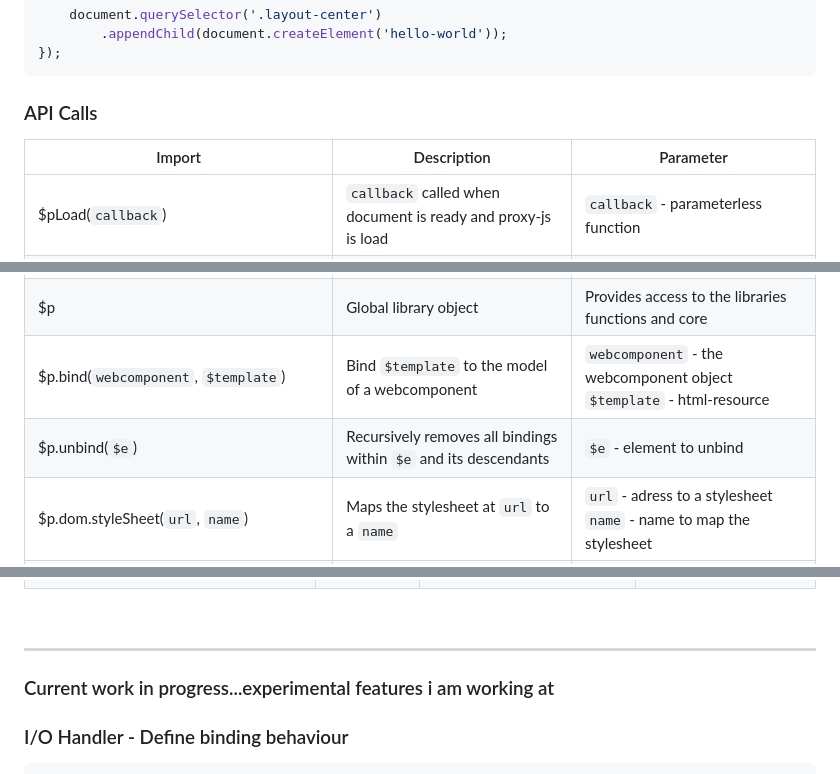
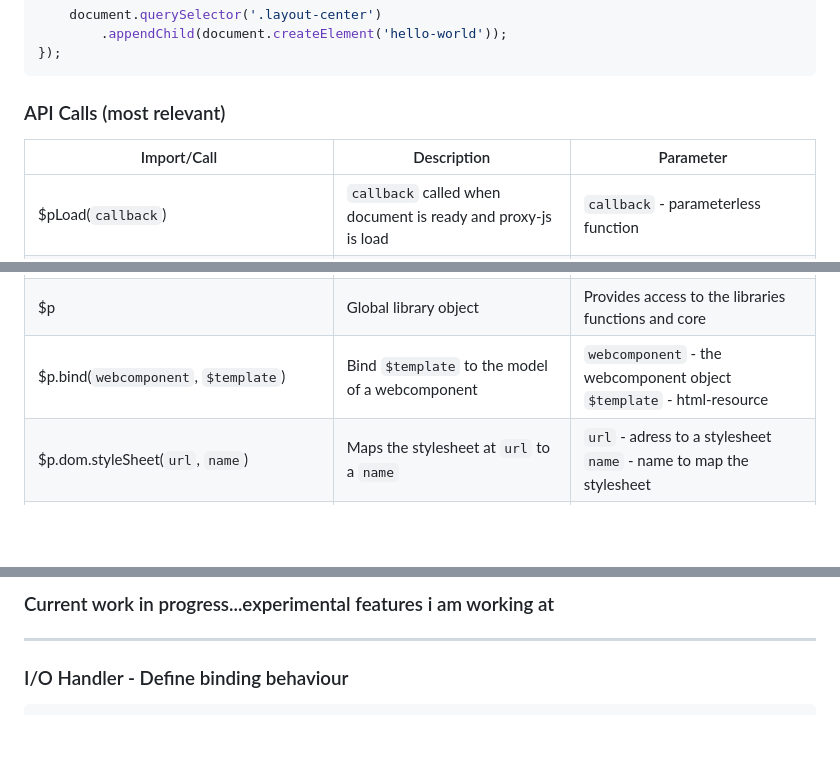
Before and after one commit to ap-dev-at-home/proxy-js, a Markdown page: README.md, 3 parts joined by grey strips. Drawn GitHub-style; blank space fills up the shorter version.

````diff
--- a/README.md
+++ b/README.md
@@ -80,9 +80,9 @@ $pLoad(() => {
 });
 ```
 
-### API Calls
+### API Calls (most relevant)
 
-| Import | Description | Parameter |
+| Import/Call | Description | Parameter |
 | ------- | -------- |----------- |
 |$pLoad(`callback`)  | `callback` called when document is ready and proxy-js is load | `callback` - parameterless function |
 | $template | _Type_ | Represents a html-resource |
@@ -91,7 +91,6 @@ $pLoad(() => {
 | $template.appendTo(`$element`) <br> _`returns`_ - the `$template` | Appends the `$template` to a DOM `$element` | `$element` - DOM element|
 | $p | Global library object | Provides access to the libraries functions and core |
 | $p.bind(`webcomponent`, `$template`) | Bind `$template` to the model of a webcomponent | `webcomponent` - the webcomponent object <br> `$template` - html-resource |
-| $p.unbind(`$e`) | Recursively removes all bindings within `$e` and its descendants | `$e` - element to unbind |
 | $p.dom.styleSheet(`url`, `name`) | Maps the stylesheet at `url` to a `name` | `url` - adress to a stylesheet <br> `name` - name to map the stylesheet |
 | $p.dom.appendSheet(`shadowRoot`, `name1, ...nameX`) | Append stylesheets to the `shadowRoot` of a webcomponent | `shadowRoot` - shadowRoot of a Webcomponent <br> `name1...nameX` - Names of the mapped stylesheets to append  |
 
@@ -110,8 +129,8 @@ $pLoad(() => {
 
 <br>
 
+### Current work in progress...experimental features i am working at
 ----
-### Current work in progress...experimental features i am working at
 ### I/O Handler - Define binding behaviour
 
 ```javascript
````
Also changed, not shown: other parts of README.md (+23 -3 lines).
